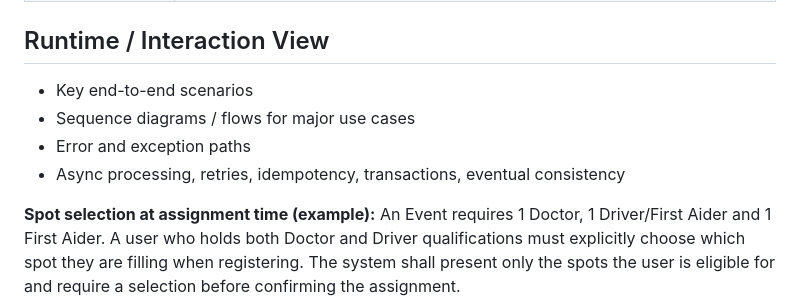
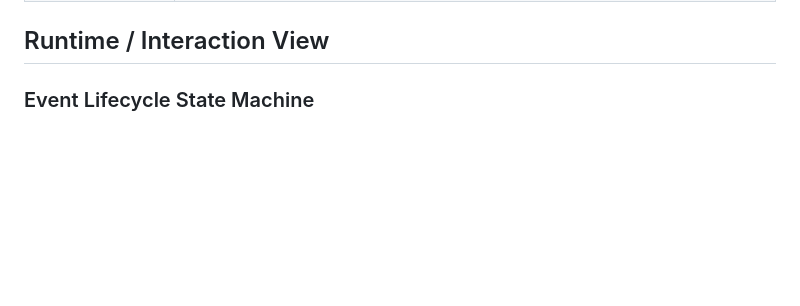
Before and after one commit to mtjchm/MedCover, a Markdown page: architecture.md, the part around one of its changes. Rendered like a GitHub page; blank space fills up the shorter version.

```diff
--- a/architecture.md
+++ b/architecture.md
@@ -264,10 +277,6 @@ flowchart TD
 
 
 ## Runtime / Interaction View
-- Key end-to-end scenarios
-- Sequence diagrams / flows for major use cases
-- Error and exception paths
-- Async processing, retries, idempotency, transactions, eventual consistency
 
-**Spot selection at assignment time (example):** An Event requires 1 Doctor, 1 Driver/First Aider and 1 First Aider. A user who holds both Doctor and Driver qualifications must explicitly choose which spot they are filling when registering. The system shall present only the spots the user is eligible for and require a selection before confirming the assignment.
+### Event Lifecycle State Machine
 
```
Also changed, not shown: other parts of architecture.md (+49 -7 lines).
